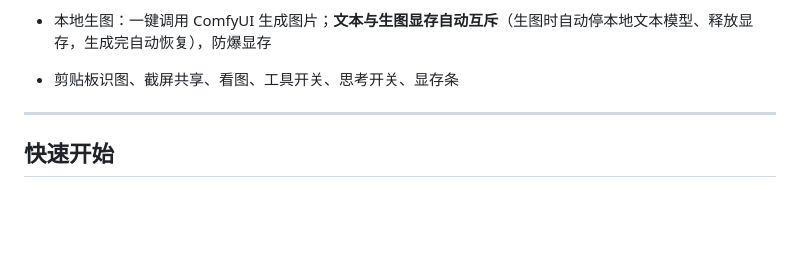
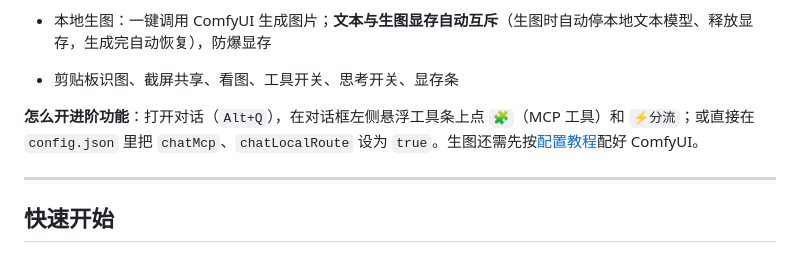
Before and after one commit to whiteball-shiro/blue-whale-agent, a Markdown page: README.md, the part around the change. Drawn GitHub-style; blank space fills up the shorter version.

Commit message:
docs: explain how to enable MCP/route advanced features

```diff
--- a/README.md
+++ b/README.md
@@ -33,6 +33,8 @@
 - 本地生图：一键调用 ComfyUI 生成图片；**文本与生图显存自动互斥**（生图时自动停本地文本模型、释放显存，生成完自动恢复），防爆显存
 
 - 剪贴板识图、截屏共享、看图、工具开关、思考开关、显存条
+
+**怎么开进阶功能**：打开对话（`Alt+Q`），在对话框左侧悬浮工具条上点 `🧩`（MCP 工具）和 `⚡分流`；或直接在 `config.json` 里把 `chatMcp`、`chatLocalRoute` 设为 `true`。生图还需先按[配置教程](docs/配置教程.md)配好 ComfyUI。
 
 
 
```
Also changed, not shown: docs/配置教程.md (+2 -0 lines).
